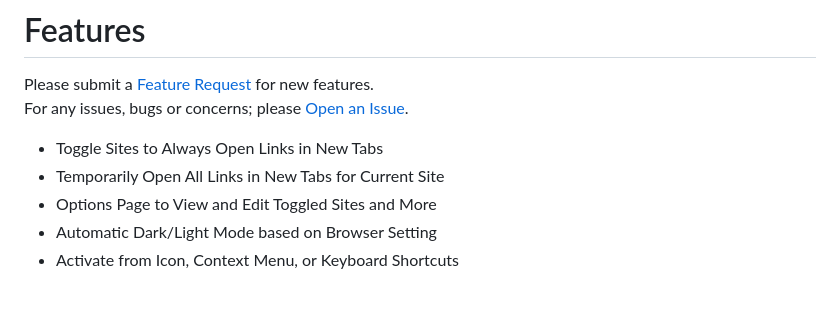
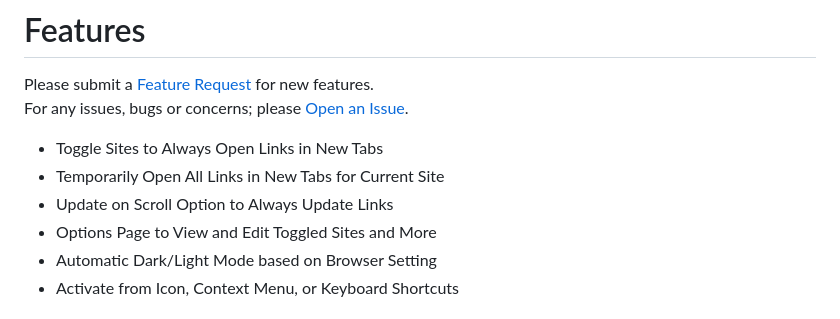
Before and after one commit to cssnr/open-links-in-new-tab, a Markdown page: README.md, the part around the change. Rendered like a GitHub page.

```diff
--- a/README.md
+++ b/README.md
@@ -43,6 +43,7 @@ For any issues, bugs or concerns; please [Open an Issue](https://github.com/cssn
 
 *   Toggle Sites to Always Open Links in New Tabs
 *   Temporarily Open All Links in New Tabs for Current Site
+*   Update on Scroll Option to Always Update Links
 *   Options Page to View and Edit Toggled Sites and More
 *   Automatic Dark/Light Mode based on Browser Setting
 *   Activate from Icon, Context Menu, or Keyboard Shortcuts
```
